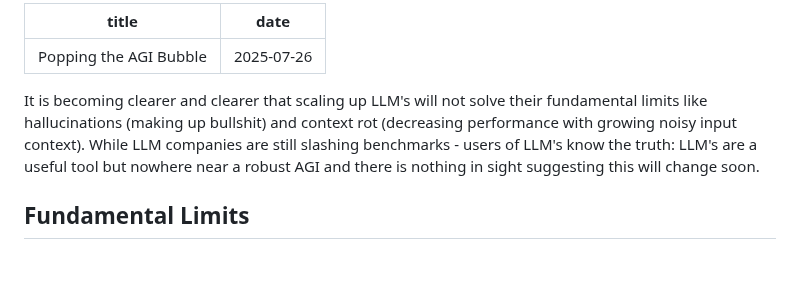
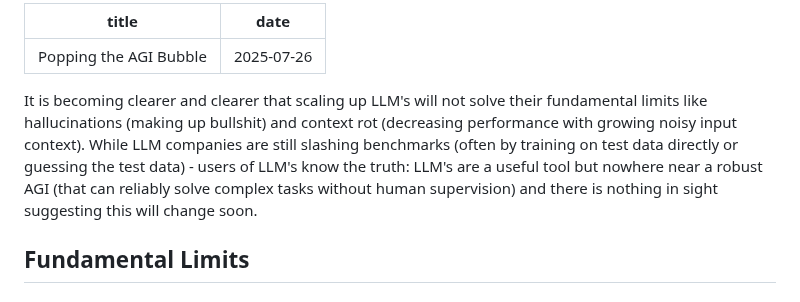
Before and after one commit to SeanPedersen/seanpedersen.github.io, a Markdown page: posts/agi-bubble.md, the part around the change. Drawn GitHub-style; blank space fills up the shorter version.

Commit message:
Update intro

```diff
--- a/posts/agi-bubble.md
+++ b/posts/agi-bubble.md
@@ -2,7 +2,7 @@
 title: 'Popping the AGI Bubble'
 date: '2025-07-26'
 ---
-It is becoming clearer and clearer that scaling up LLM's will not solve their fundamental limits like hallucinations (making up bullshit) and context rot (decreasing performance with growing noisy input context). While LLM companies are still slashing benchmarks - users of LLM's know the truth: LLM's are a useful tool but nowhere near a robust AGI and there is nothing in sight suggesting this will change soon.
+It is becoming clearer and clearer that scaling up LLM's will not solve their fundamental limits like hallucinations (making up bullshit) and context rot (decreasing performance with growing noisy input context). While LLM companies are still slashing benchmarks (often by training on test data directly or guessing the test data) - users of LLM's know the truth: LLM's are a useful tool but nowhere near a robust AGI (that can reliably solve complex tasks without human supervision) and there is nothing in sight suggesting this will change soon.
 
 ## Fundamental Limits
 
```
